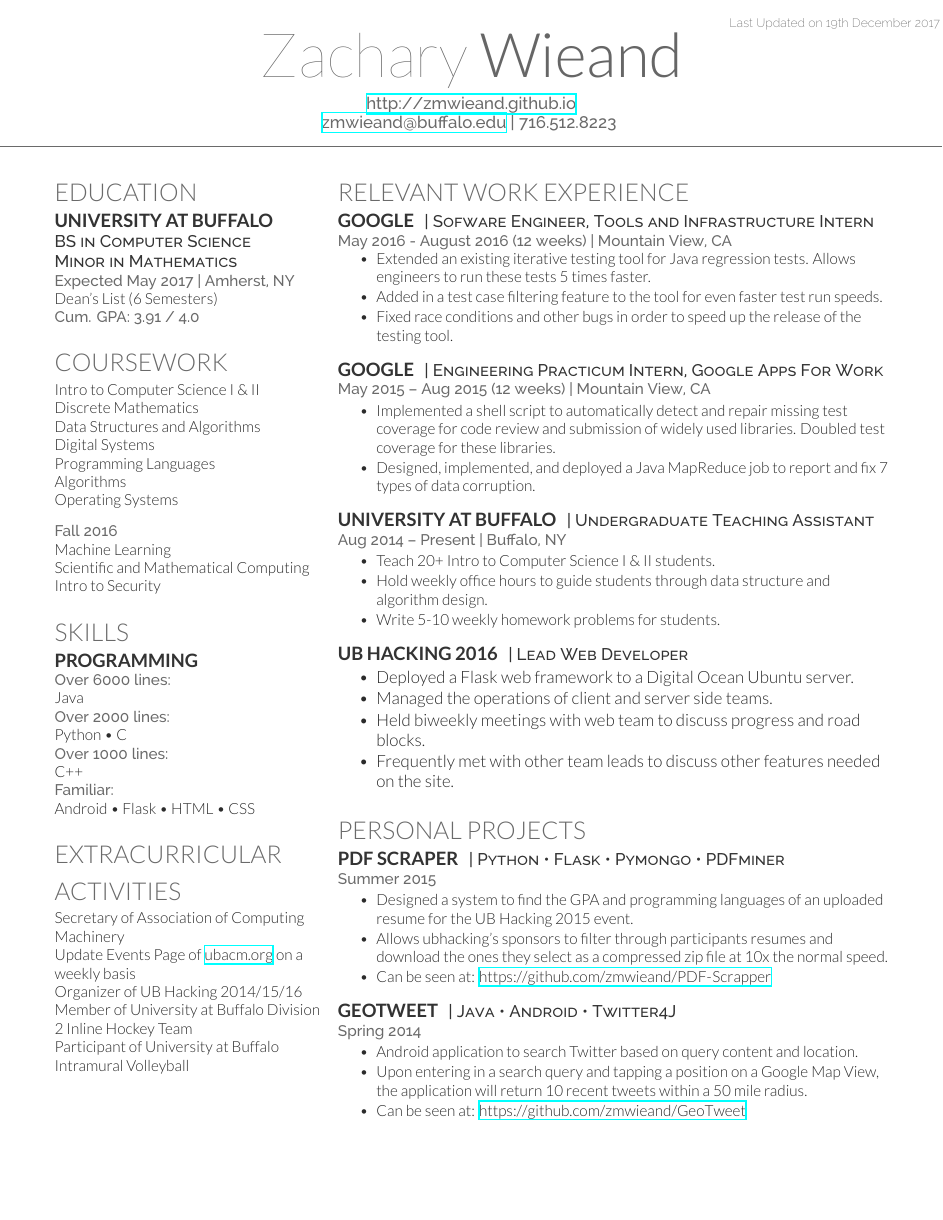
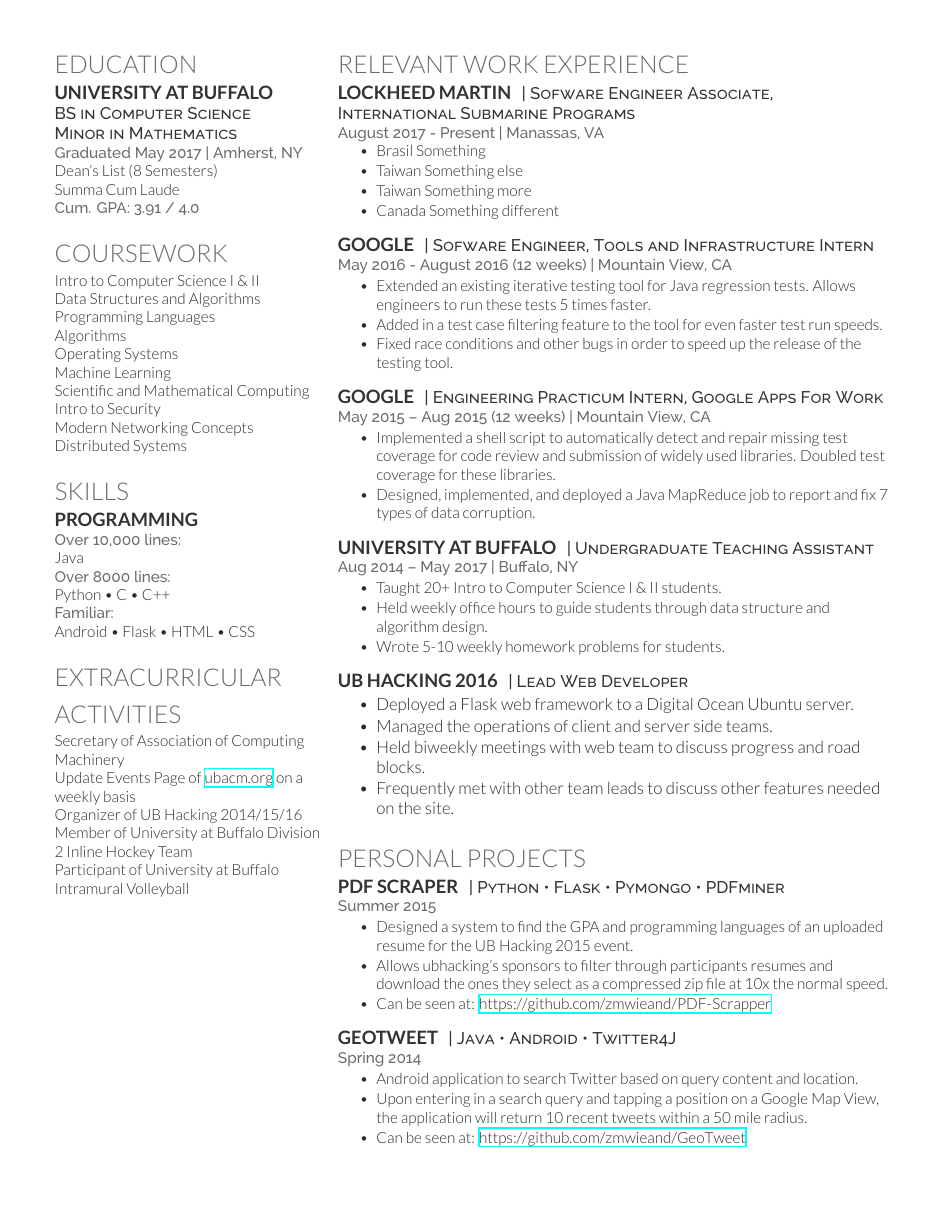
Before and after one commit to zmwieand/Resume, a LaTeX CV (LaTeX_Resume/cv_12.tex): the whole page before the commit and page 2 of 2 after it. Compiled offline with XeLaTeX.

Commit message:
Adding in some new information Dec 2017

```diff
--- a/LaTeX_Resume/cv_12.tex
+++ b/LaTeX_Resume/cv_12.tex
@@ -50,8 +50,9 @@
 
 \descript{BS in Computer Science}
 \descript{Minor in Mathematics}
-\location{Expected May 2017 | Amherst, NY}
-Dean's List (6 Semesters) \\
+\location{Graduated May 2017 | Amherst, NY}
+Dean's List (8 Semesters) \\
+Summa Cum Laude \\
 \location{ Cum. GPA: 3.91 / 4.0}
 
 \sectionspace % Some whitespace after the section
@@ -63,19 +64,17 @@
 \section{Coursework}
 
 Intro to Computer Science I \& II \\
-Discrete Mathematics \\
+% Discrete Mathematics \\
 Data Structures and Algorithms \\
-Digital Systems \\
+% Digital Systems \\
 Programming Languages \\
 Algorithms \\
 Operating Systems \\
-
-\sectionspace % Some whitespace after the section
-
-\location{Fall 2016}
 Machine Learning \\
 Scientific and Mathematical Computing \\
 Intro to Security \\
+Modern Networking Concepts \\
+Distributed Systems \\
 
 \sectionspace % Some whitespace after the section
 
@@ -87,12 +86,10 @@
 
 \subsection{Programming}
 
-\location{Over 6000 lines:}
+\location{Over 10,000 lines:}
 Java \\
-\location{Over 2000 lines:}
-Python \textbullet{} C \\
-\location{Over 1000 lines:}
-C++ \\
+\location{Over 8000 lines:}
+Python \textbullet{} C \textbullet{} C++ \\
 \location{Familiar:}
 Android \textbullet{} Flask \textbullet{} HTML \textbullet{} CSS
 
@@ -129,11 +126,27 @@
 
 \section{Relevant Work Experience}
 
+\runsubsection{Lockheed Martin}
+\descript{| Sofware Engineer Associate, International Submarine Programs}
+
+\location{August 2017 - Present | Manassas, VA}
+\vspace{\topsep} % Hacky fix for awkward extra vertical space
+
+\begin{tightitemize}
+\item Brasil Something
+\item Taiwan Something else
+\item Taiwan Something more
+\item Canada Something different
+\end{tightitemize}
+
+\sectionspace % Some whitespace after the section
+
+%-----------------------------------------------
+
 \runsubsection{Google}
 \descript{| Sofware Engineer, Tools and Infrastructure Intern}
 
 \location{May 2016 - August 2016 (12 weeks) | Mountain View, CA}
-\vspace{\topsep} % Hacky fix for awkward extra vertical space
 
 \begin{tightitemize}
 \item Extended an existing iterative testing tool for Java regression tests. Allows engineers to run these tests 5 times faster.
@@ -162,11 +175,11 @@
 \runsubsection{University at Buffalo}
 \descript{| Undergraduate Teaching Assistant}
 
-\location{Aug 2014 – Present | Buffalo, NY}
+\location{Aug 2014 – May 2017 | Buffalo, NY}
 \begin{tightitemize}
-\item Teach 20+ Intro to Computer Science I \& II students.
-\item Hold weekly office hours to guide students through data structure and algorithm design.
-\item Write 5-10 weekly homework problems for students.
+\item Taught 20+ Intro to Computer Science I \& II students.
+\item Held weekly office hours to guide students through data structure and algorithm design.
+\item Wrote 5-10 weekly homework problems for students.
 \end{tightitemize}
 
 \sectionspace % Some whitespace after the section
```
